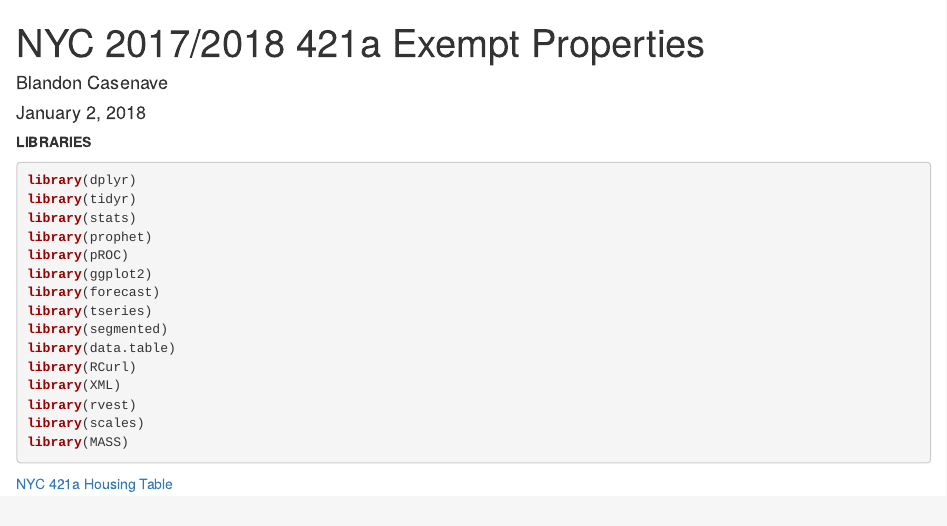
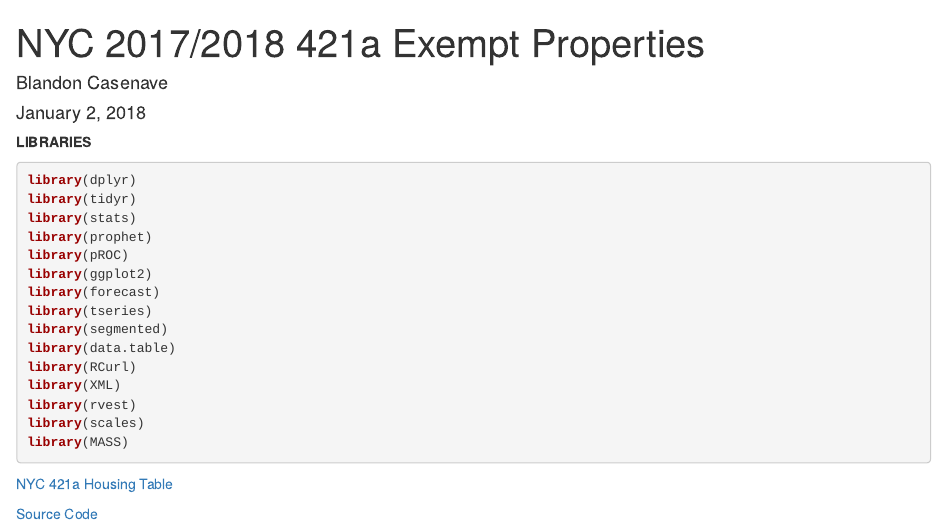
Before and after one commit to Misterresearch/421a, an R Markdown document (nyc_421a.Rmd): the page in a window 1100 px wide, from its top. Rendered offline with R 4.5, knitr and Pandoc, with nearby package versions; the code chunks are not run, so their results and figures are left out.

Commit message:
Add files via upload

```diff
--- a/nyc_421a.Rmd
+++ b/nyc_421a.Rmd
@@ -87,3 +87,5 @@ ggplot(data = byneighb[c(1:20),], aes(x=reorder(Neighborhood, desc(allcounts)),
 
 
 [NYC 421a Housing Table](http://www1.nyc.gov/site/finance/benefits/benefits-421a.page)
+
+[Source Code](https://github.com/Misterresearch/421a/blob/master/nyc_421a.Rmd)
```
